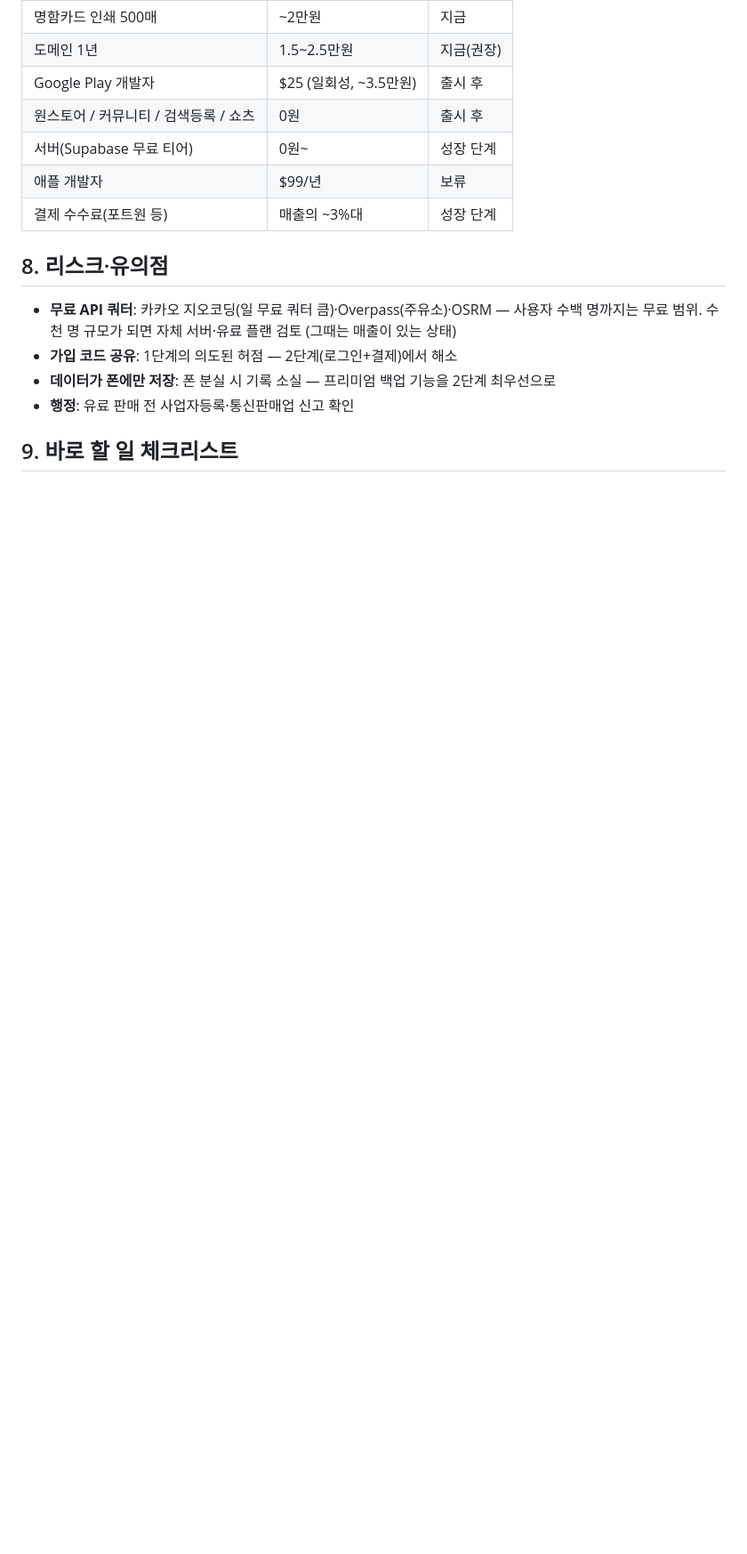
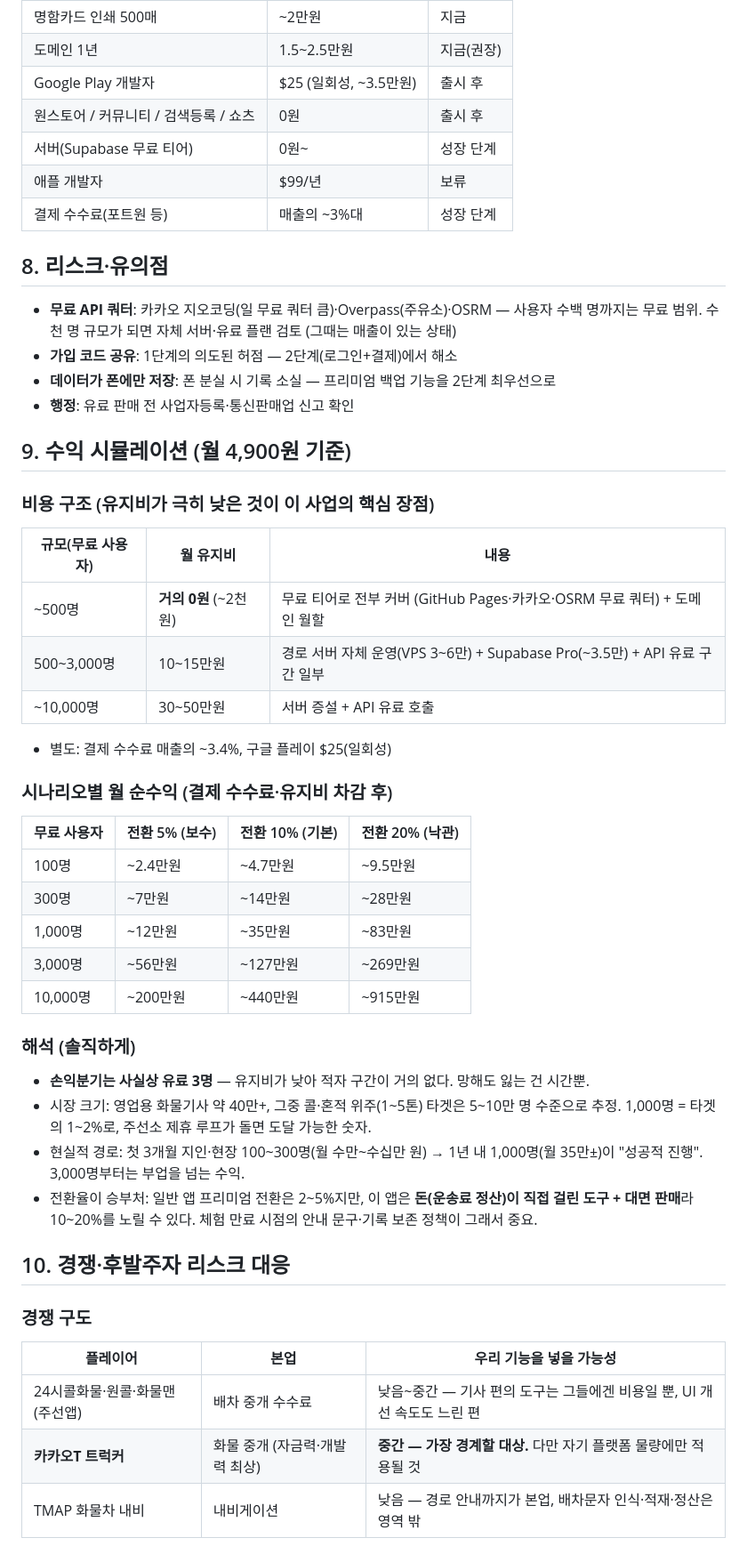
Before and after one commit to victore7255-source/cargo-route, a Markdown page: docs/사업-마케팅-전략-2026-07.md, the part around one of its changes. Shown at 89% size. GitHub-like rendering; blank space fills up the shorter version.

Commit message:
전략 문서: 수익 시뮬레이션 + 경쟁 리스크 대응 추가
Co-Authored-By: Claude Fable 5 <noreply@anthropic.com>
Claude-Session: https://claude.ai/code/session_017v2hQhmUCneaCLgt2ACkSU

```diff
--- a/docs/사업-마케팅-전략-2026-07.md
+++ b/docs/사업-마케팅-전략-2026-07.md
@@ -147,4 +147,37 @@
 - **데이터가 폰에만 저장**: 폰 분실 시 기록 소실 — 프리미엄 백업 기능을 2단계 최우선으로
 - **행정**: 유료 판매 전 사업자등록·통신판매업 신고 확인
 
-## 9. 바로 할 일 체크리스트
+## 9. 수익 시뮬레이션 (월 4,900원 기준)
+
+### 비용 구조 (유지비가 극히 낮은 것이 이 사업의 핵심 장점)
+| 규모(무료 사용자) | 월 유지비 | 내용 |
+|---|---|---|
+| ~500명 | **거의 0원** (~2천원) | 무료 티어로 전부 커버 (GitHub Pages·카카오·OSRM 무료 쿼터) + 도메인 월할 |
+| 500~3,000명 | 10~15만원 | 경로 서버 자체 운영(VPS 3~6만) + Supabase Pro(~3.5만) + API 유료 구간 일부 |
+| ~10,000명 | 30~50만원 | 서버 증설 + API 유료 호출 |
+- 별도: 결제 수수료 매출의 ~3.4%, 구글 플레이 $25(일회성)
+
+### 시나리오별 월 순수익 (결제 수수료·유지비 차감 후)
+| 무료 사용자 | 전환 5% (보수) | 전환 10% (기본) | 전환 20% (낙관) |
+|---|---|---|---|
+| 100명 | ~2.4만원 | ~4.7만원 | ~9.5만원 |
+| 300명 | ~7만원 | ~14만원 | ~28만원 |
+| 1,000명 | ~12만원 | ~35만원 | ~83만원 |
+| 3,000명 | ~56만원 | ~127만원 | ~269만원 |
+| 10,000명 | ~200만원 | ~440만원 | ~915만원 |
+
+### 해석 (솔직하게)
+- **손익분기는 사실상 유료 3명** — 유지비가 낮아 적자 구간이 거의 없다. 망해도 잃는 건 시간뿐.
+- 시장 크기: 영업용 화물기사 약 40만+, 그중 콜·혼적 위주(1~5톤) 타겟은 5~10만 명 수준으로 추정. 1,000명 = 타겟의 1~2%로, 주선소 제휴 루프가 돌면 도달 가능한 숫자.
+- 현실적 경로: 첫 3개월 지인·현장 100~300명(월 수만~수십만 원) → 1년 내 1,000명(월 35만±)이 "성공적 진행". 3,000명부터는 부업을 넘는 수익.
+- 전환율이 승부처: 일반 앱 프리미엄 전환은 2~5%지만, 이 앱은 **돈(운송료 정산)이 직접 걸린 도구 + 대면 판매**라 10~20%를 노릴 수 있다. 체험 만료 시점의 안내 문구·기록 보존 정책이 그래서 중요.
+
+## 10. 경쟁·후발주자 리스크 대응
+
+### 경쟁 구도
+| 플레이어 | 본업 | 우리 기능을 넣을 가능성 |
+|---|---|---|
+| 24시콜화물·원콜·화물맨 (주선앱) | 배차 중개 수수료 | 낮음~중간 — 기사 편의 도구는 그들에겐 비용일 뿐, UI 개선 속도도 느린 편 |
+| **카카오T 트럭커** | 화물 중개 (자금력·개발력 최상) | **중간 — 가장 경계할 대상.** 다만 자기 플랫폼 물량에만 적용될 것 |
+| TMAP 화물차 내비 | 내비게이션 | 낮음 — 경로 안내까지가 본업, 배차문자 인식·적재·정산은 영역 밖 |
+
```
Also changed, not shown: other parts of docs/사업-마케팅-전략-2026-07.md (+17 -0 lines).
